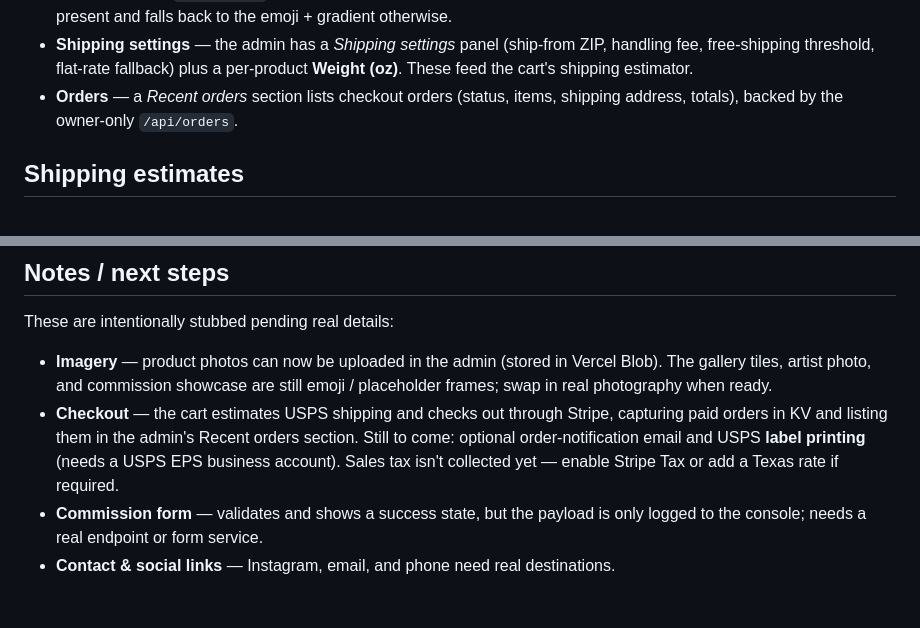
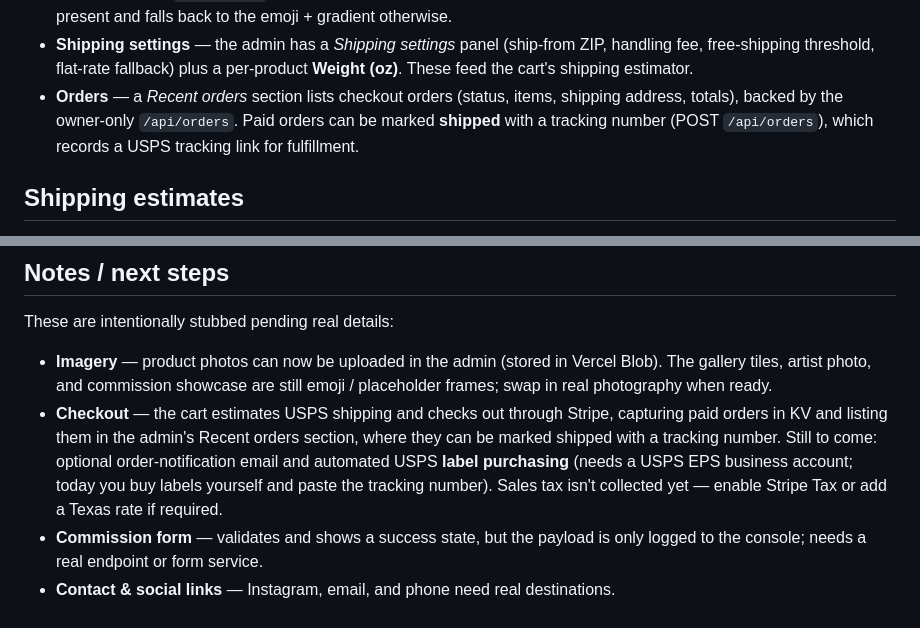
Before and after one commit to donaldsjares/messin-with-resin, a Markdown page: README.md, 2 parts joined by grey strips. Drawn GitHub-style.

Commit message:
Document mark-shipped + tracking in README
Co-Authored-By: Claude Opus 4.8 <noreply@anthropic.com>
Claude-Session: https://claude.ai/code/session_015ox9GTjjbZytc6jsyWRMGF

```diff
--- a/README.md
+++ b/README.md
@@ -78,7 +78,9 @@ the live storefront for all visitors.
   ZIP, handling fee, free-shipping threshold, flat-rate fallback) plus a
   per-product **Weight (oz)**. These feed the cart's shipping estimator.
 - **Orders** — a *Recent orders* section lists checkout orders (status, items,
-  shipping address, totals), backed by the owner-only `/api/orders`.
+  shipping address, totals), backed by the owner-only `/api/orders`. Paid
+  orders can be marked **shipped** with a tracking number (POST `/api/orders`),
+  which records a USPS tracking link for fulfillment.
 
 ## Shipping estimates
 
@@ -174,9 +176,11 @@ These are intentionally stubbed pending real details:
   still emoji / placeholder frames; swap in real photography when ready.
 - **Checkout** — the cart estimates USPS shipping and checks out through
   Stripe, capturing paid orders in KV and listing them in the admin's Recent
-  orders section. Still to come: optional order-notification email and USPS
-  **label printing** (needs a USPS EPS business account). Sales tax isn't
-  collected yet — enable Stripe Tax or add a Texas rate if required.
+  orders section, where they can be marked shipped with a tracking number.
+  Still to come: optional order-notification email and automated USPS **label
+  purchasing** (needs a USPS EPS business account; today you buy labels
+  yourself and paste the tracking number). Sales tax isn't collected yet —
+  enable Stripe Tax or add a Texas rate if required.
 - **Commission form** — validates and shows a success state, but the payload
   is only logged to the console; needs a real endpoint or form service.
 - **Contact & social links** — Instagram, email, and phone need real
```
